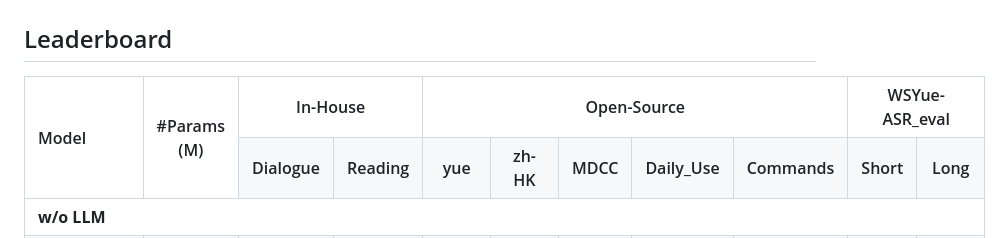
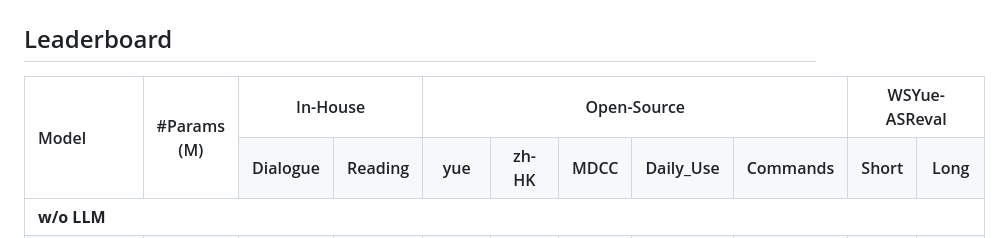
Before and after one commit to llh666521/WenetSpeech-Yue, a Markdown page: README.md, the part around the change. Rendered like a GitHub page.

```diff
--- a/README.md
+++ b/README.md
@@ -12,7 +12,7 @@ This is the official repository 👑 for the WenetSpeech-Yue dataset and the sou
     <th align="center" rowspan="2">#Params (M)</th>
     <th align="center" colspan="2">In-House</th>
     <th align="center" colspan="5">Open-Source</th>
-    <th align="center" colspan="2"">WSYue-ASR_eval</th>
+    <th align="center" colspan="2"">WSYue-ASReval</th>
   </tr>
   <tr>
     <th align="center">Dialogue</th>
```
